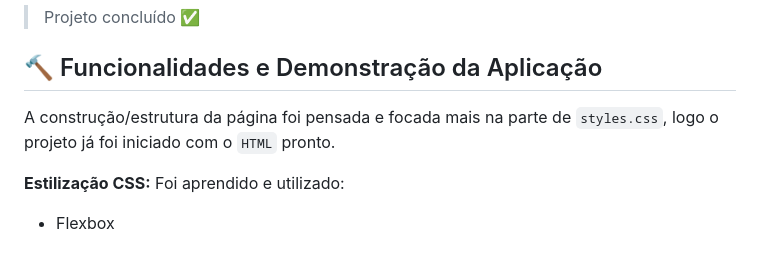
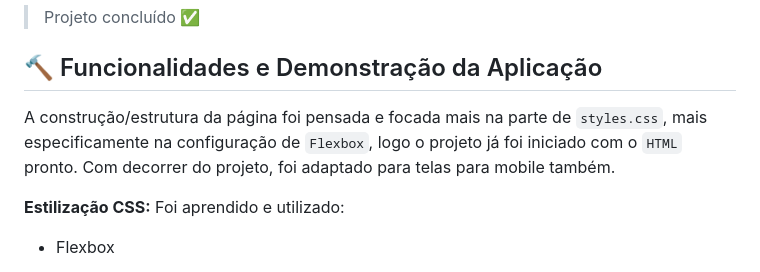
Before and after one commit to nayarawatanuki/flexbox__alurinha, a Markdown page: README.md, the part around the change. Drawn GitHub-style.

```diff
--- a/README.md
+++ b/README.md
@@ -27,7 +27,8 @@ O projeto **[Alurinha](https://nayarawatanuki.github.io/flexbox__alurinha/)**,
 </br>
 
 ## :hammer: Funcionalidades e Demonstração da Aplicação
-A construção/estrutura da página foi pensada e focada mais na parte de `styles.css`, logo o projeto já foi iniciado com o `HTML` pronto.
+A construção/estrutura da página foi pensada e focada mais na parte de `styles.css`, mais especificamente na configuração de `Flexbox`, logo o projeto já foi iniciado com o `HTML` pronto.
+Com decorrer do projeto, foi adaptado para telas para mobile também.
 
 </br>
 </br>
```
